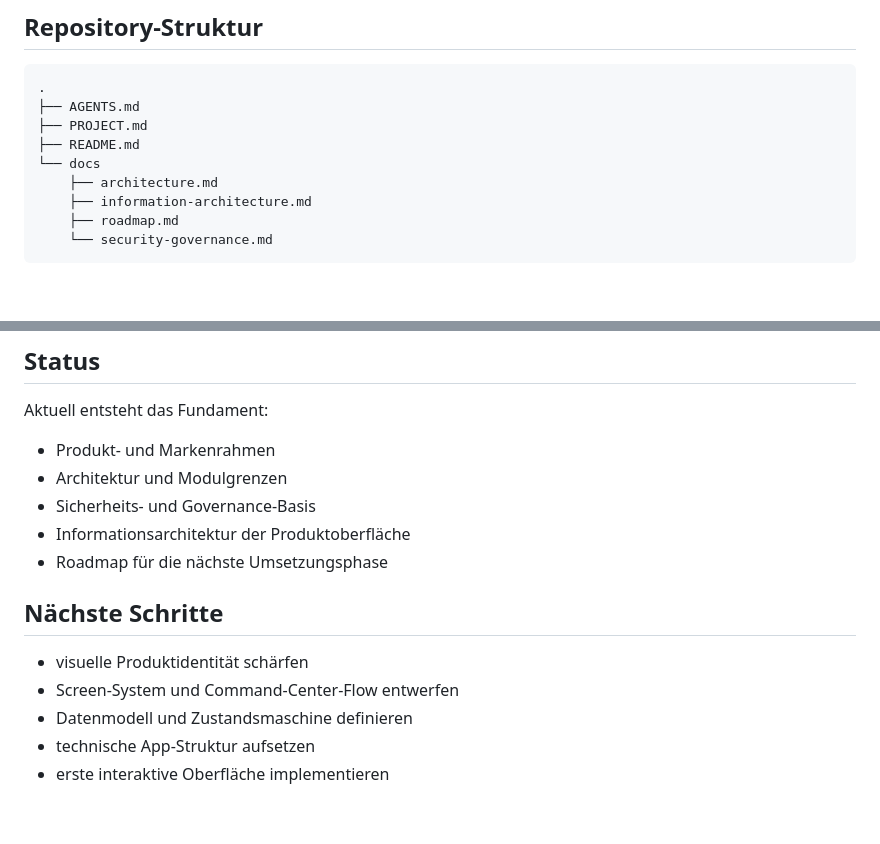
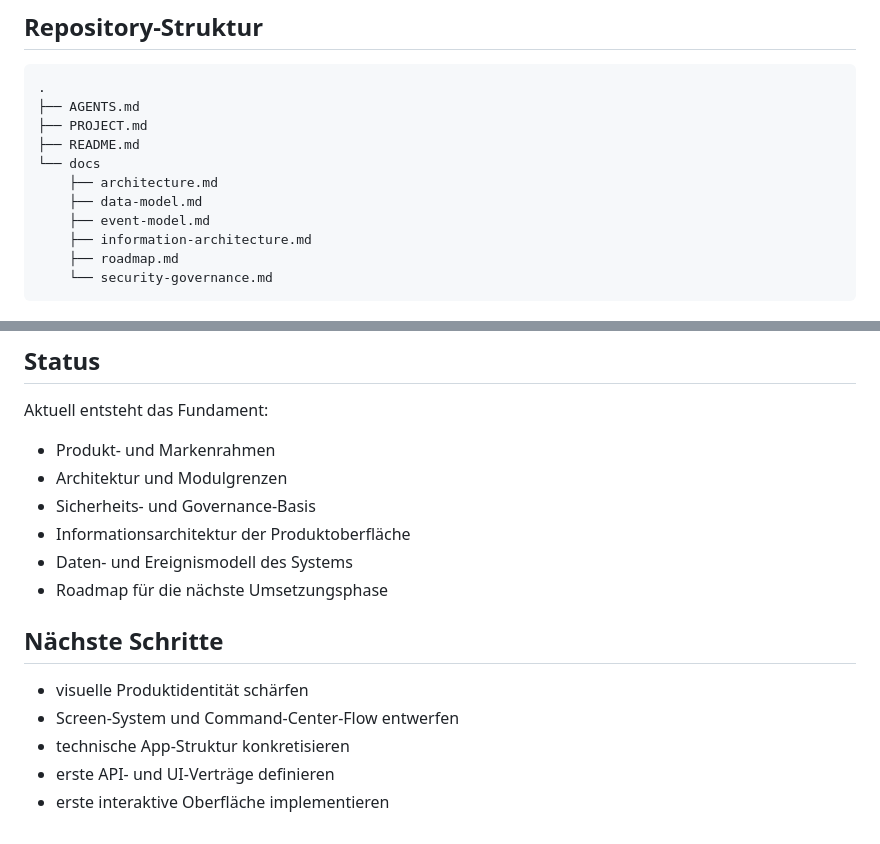
Before and after one commit to KleinDigitalSolutions/SignalOS-Portfolio, a Markdown page: README.md, 2 parts joined by grey strips. GitHub-like rendering; blank space fills up the shorter version.

Commit message:
docs: define SignalOS system model

```diff
--- a/README.md
+++ b/README.md
@@ -58,6 +58,8 @@ Wichtig ist dabei die Produktlogik: SignalOS bleibt ein universelles System, des
 ├── README.md
 └── docs
     ├── architecture.md
+    ├── data-model.md
+    ├── event-model.md
     ├── information-architecture.md
     ├── roadmap.md
     └── security-governance.md
@@ -88,12 +92,13 @@ Aktuell entsteht das Fundament:
 - Architektur und Modulgrenzen
 - Sicherheits- und Governance-Basis
 - Informationsarchitektur der Produktoberfläche
+- Daten- und Ereignismodell des Systems
 - Roadmap für die nächste Umsetzungsphase
 
 ## Nächste Schritte
 
 - visuelle Produktidentität schärfen
 - Screen-System und Command-Center-Flow entwerfen
-- Datenmodell und Zustandsmaschine definieren
-- technische App-Struktur aufsetzen
+- technische App-Struktur konkretisieren
+- erste API- und UI-Verträge definieren
 - erste interaktive Oberfläche implementieren
```
Also changed, not shown: other parts of README.md (+2 -0 lines), docs/data-model.md (added, +327 -0 lines), docs/event-model.md (added, +154 -0 lines).
